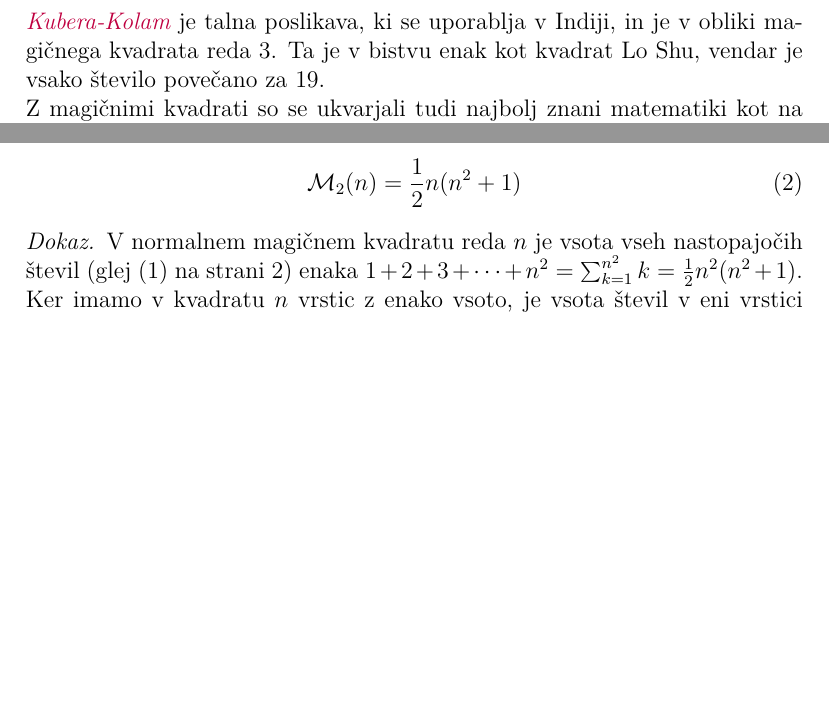
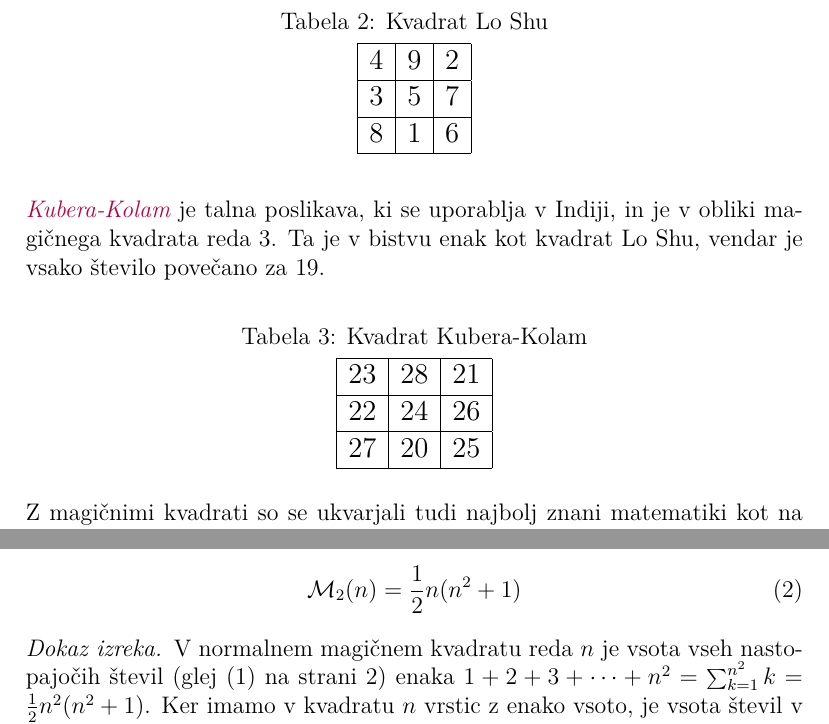
Before and after one commit to filipbr123/racunalniski-praktikum, a LaTeX document (07-magicni-kvadrati/magični-dom/magic.tex): two parts of pages 3 and 4 of 6, joined at a grey line, cut at the place of the change, the shorter picture padded with empty space. Compiled offline with pdfLaTeX.

Commit message:
dopolni magični dom

```diff
--- a/07-magicni-kvadrati/magični-dom/magic.tex
+++ b/07-magicni-kvadrati/magični-dom/magic.tex
@@ -135,9 +158,12 @@ reke.
 % - napis nad tabelo: Kvadrat Lo Shu
 % - oznaka: table:loshu
 % Začetek magičnega kvadrata
-%   4 & 9 & 2 \\\hline
-%   3 & 5 & 7 \\\hline
-%   8 & 1 & 6 \\\hline
+
+\begin{magic}{3}{Kvadrat Lo Shu}{table:loshu}
+   4 & 9 & 2 \\\hline
+   3 & 5 & 7 \\\hline
+   8 & 1 & 6 \\\hline
+\end{magic}
 % Konec magičnega kvadrata
 
 %%%%%%%%%%%%%%%%%%%%%%%%%%%%%%%%%%%%%%%%%%%%%%%%%%%%%%%%%%%%%%%%%%%%%%%%
@@ -153,12 +179,12 @@ izogib boleznim.
 obliki magičnega kvadrata reda 3. Ta je v bistvu enak kot kvadrat
 Lo Shu, vendar je vsako število povečano za 19.
 
-% - napis nad tabelo: Kvadrat Kubera-Kolam
-% - oznaka: table:kubera
-% Konec magičnega kvadrata
-%   23 & 28 & 21 \\\hline
-%   22 & 24 & 26 \\\hline
-%   27 & 20 & 25 \\\hline
+% Začetek magičnega kvadrata
+\begin{magic}{3}{Kvadrat Kubera-Kolam}{table:kubera}
+   23 & 28 & 21 \\\hline
+   22 & 24 & 26 \\\hline
+   27 & 20 & 25 \\\hline
+\end{magic}
 % Konec magičnega kvadrata
 
 Z magičnimi kvadrati so se ukvarjali tudi najbolj znani matematiki kot na
```
Also changed, not shown: 07-magicni-kvadrati/magični-dom/magic.tex (27 more changed lines).
